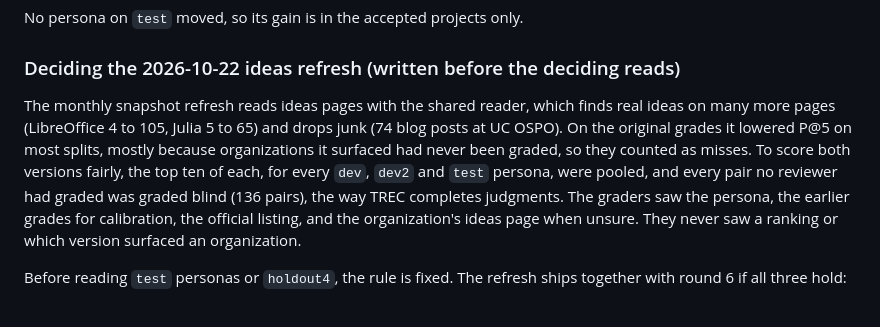
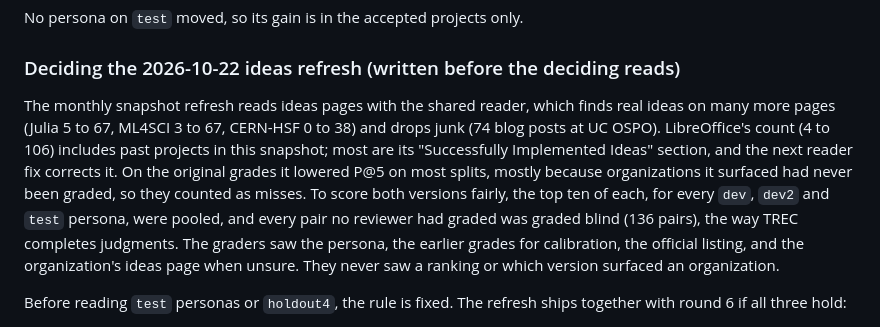
Before and after one commit to Golden007-prog/git-into-gsoc, a Markdown page: evals/README.md, the part around the change. GitHub-like rendering.

Commit message:
docs(evals): correct the refresh examples; LibreOffice's count includes past projects (#299)
The decision record in evals/README.md ("Deciding the 2026-10-22 ideas
refresh") gave "LibreOffice 4 to 105" as an example of the shared reader
finding real ideas. Most of those are past projects from LibreOffice's
"Successfully Implemented Ideas" section, plus Easy Hacks; its mentored
2026 ideas number about 6 (found by ad's collapsible-blocks sweep). The
examples are now ones checked against the shipped snapshot (Julia 5 to
67, ML4SCI 3 to 67, CERN-HSF 0 to 38; Julia was also misquoted as 65),
with one line saying LibreOffice's count includes past projects until
the next reader fix. The decision itself stands: it was measured on this
exact data.

Docs only. The docs style test passes.

```diff
--- a/evals/README.md
+++ b/evals/README.md
@@ -86,7 +86,7 @@ No persona on `test` moved, so its gain is in the accepted projects only.
 
 ### Deciding the 2026-10-22 ideas refresh (written before the deciding reads)
 
-The monthly snapshot refresh reads ideas pages with the shared reader, which finds real ideas on many more pages (LibreOffice 4 to 105, Julia 5 to 65) and drops junk (74 blog posts at UC OSPO). On the original grades it lowered P@5 on most splits, mostly because organizations it surfaced had never been graded, so they counted as misses. To score both versions fairly, the top ten of each, for every `dev`, `dev2` and `test` persona, were pooled, and every pair no reviewer had graded was graded blind (136 pairs), the way TREC completes judgments. The graders saw the persona, the earlier grades for calibration, the official listing, and the organization's ideas page when unsure. They never saw a ranking or which version surfaced an organization.
+The monthly snapshot refresh reads ideas pages with the shared reader, which finds real ideas on many more pages (Julia 5 to 67, ML4SCI 3 to 67, CERN-HSF 0 to 38) and drops junk (74 blog posts at UC OSPO). LibreOffice's count (4 to 106) includes past projects in this snapshot; most are its "Successfully Implemented Ideas" section, and the next reader fix corrects it. On the original grades it lowered P@5 on most splits, mostly because organizations it surfaced had never been graded, so they counted as misses. To score both versions fairly, the top ten of each, for every `dev`, `dev2` and `test` persona, were pooled, and every pair no reviewer had graded was graded blind (136 pairs), the way TREC completes judgments. The graders saw the persona, the earlier grades for calibration, the official listing, and the organization's ideas page when unsure. They never saw a ranking or which version surfaced an organization.
 
 Before reading `test` personas or `holdout4`, the rule is fixed. The refresh ships together with round 6 if all three hold:
 
```
